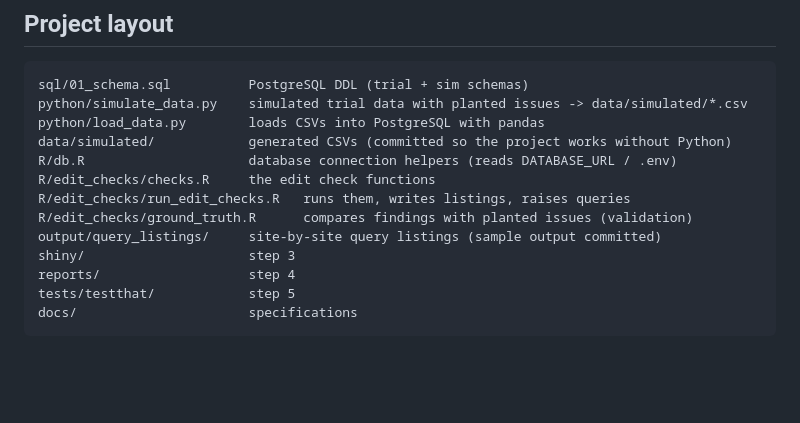
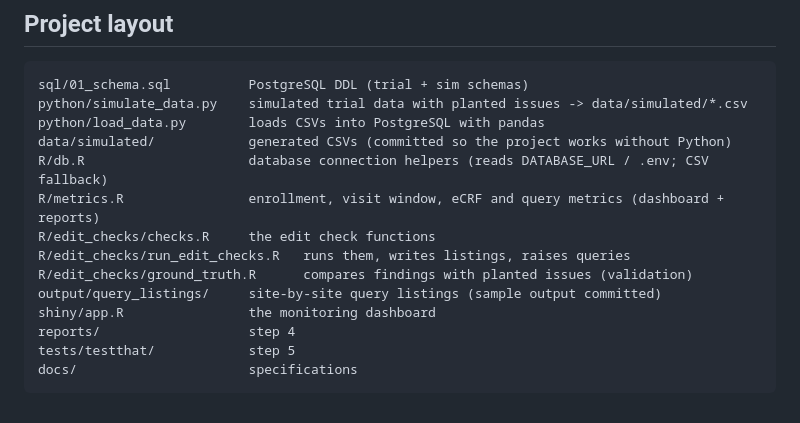
Before and after one commit to Susruthavk/Alzheimer-s, a Markdown page: README.md, the part around one of its changes. Rendered like a GitHub page; blank space fills up the shorter version.

```diff
--- a/README.md
+++ b/README.md
@@ -125,12 +143,13 @@ sql/01_schema.sql          PostgreSQL DDL (trial + sim schemas)
 python/simulate_data.py    simulated trial data with planted issues -> data/simulated/*.csv
 python/load_data.py        loads CSVs into PostgreSQL with pandas
 data/simulated/            generated CSVs (committed so the project works without Python)
-R/db.R                     database connection helpers (reads DATABASE_URL / .env)
+R/db.R                     database connection helpers (reads DATABASE_URL / .env; CSV fallback)
+R/metrics.R                enrollment, visit window, eCRF and query metrics (dashboard + reports)
 R/edit_checks/checks.R     the edit check functions
 R/edit_checks/run_edit_checks.R   runs them, writes listings, raises queries
 R/edit_checks/ground_truth.R      compares findings with planted issues (validation)
 output/query_listings/     site-by-site query listings (sample output committed)
-shiny/                     step 3
+shiny/app.R                the monitoring dashboard
 reports/                   step 4
 tests/testthat/            step 5
 docs/                      specifications
```
Also changed, not shown: other parts of README.md (+21 -3 lines), docs/img/dashboard_overview.png (added), 3 other files.
